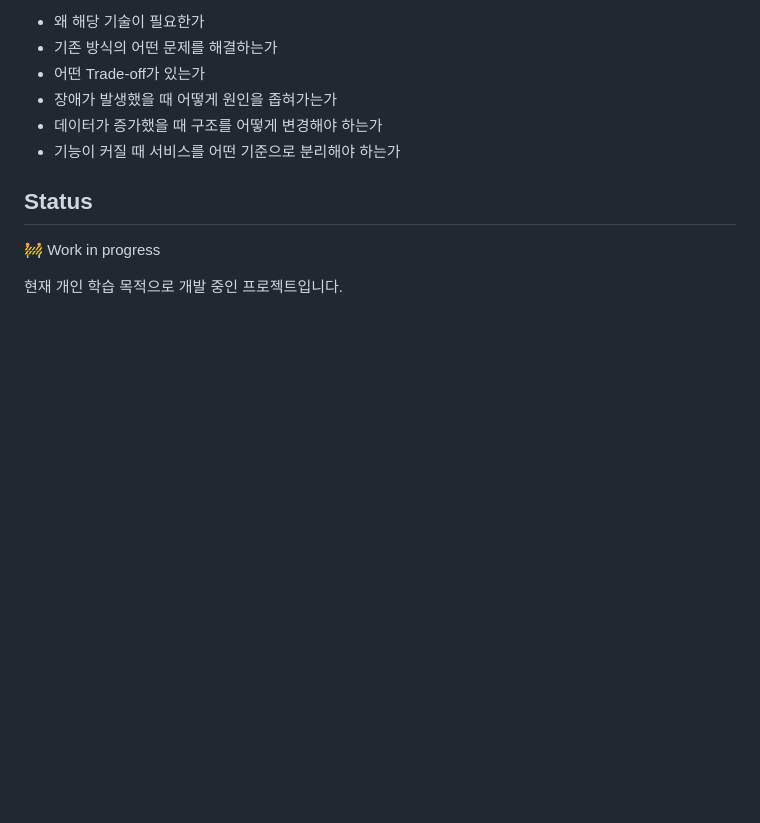
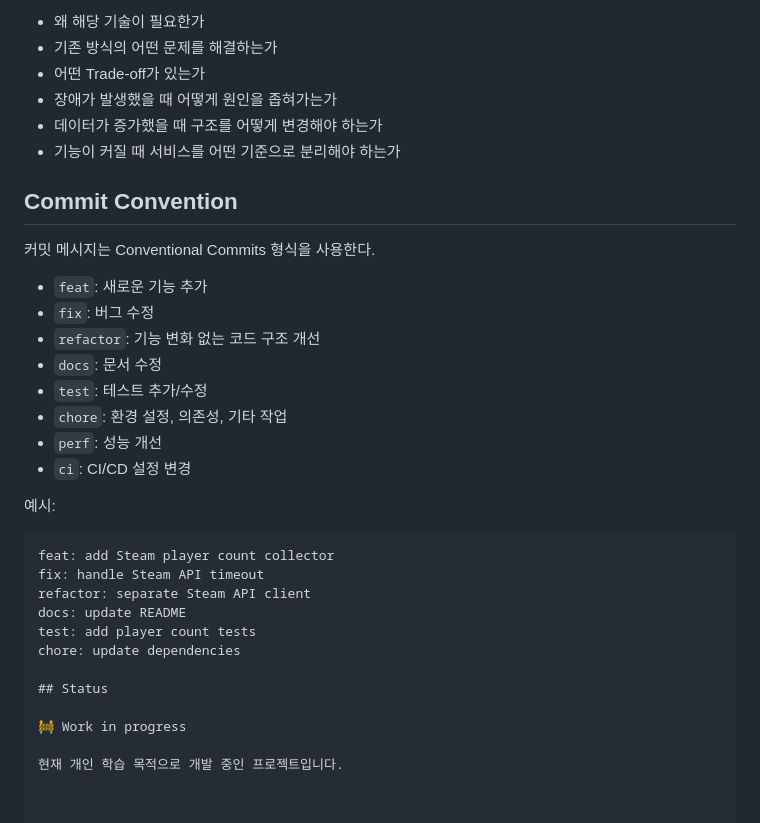
Before and after one commit to wonJJun2/game-data-platform, a Markdown page: README.md, the part around the change. Drawn GitHub-style; blank space fills up the shorter version.

Commit message:
Revise README with project details and conventions
Updated README to include project goals, current progress, roadmap, learning focus, and commit conventions.

````diff
--- a/README.md
+++ b/README.md
@@ -185,6 +185,29 @@ CI/CD / System Design
 * 데이터가 증가했을 때 구조를 어떻게 변경해야 하는가
 * 기능이 커질 때 서비스를 어떤 기준으로 분리해야 하는가
 
+## Commit Convention
+
+커밋 메시지는 Conventional Commits 형식을 사용한다.
+
+- `feat`: 새로운 기능 추가
+- `fix`: 버그 수정
+- `refactor`: 기능 변화 없는 코드 구조 개선
+- `docs`: 문서 수정
+- `test`: 테스트 추가/수정
+- `chore`: 환경 설정, 의존성, 기타 작업
+- `perf`: 성능 개선
+- `ci`: CI/CD 설정 변경
+
+예시:
+
+```text
+feat: add Steam player count collector
+fix: handle Steam API timeout
+refactor: separate Steam API client
+docs: update README
+test: add player count tests
+chore: update dependencies
+
 ## Status
 
 🚧 Work in progress
````
